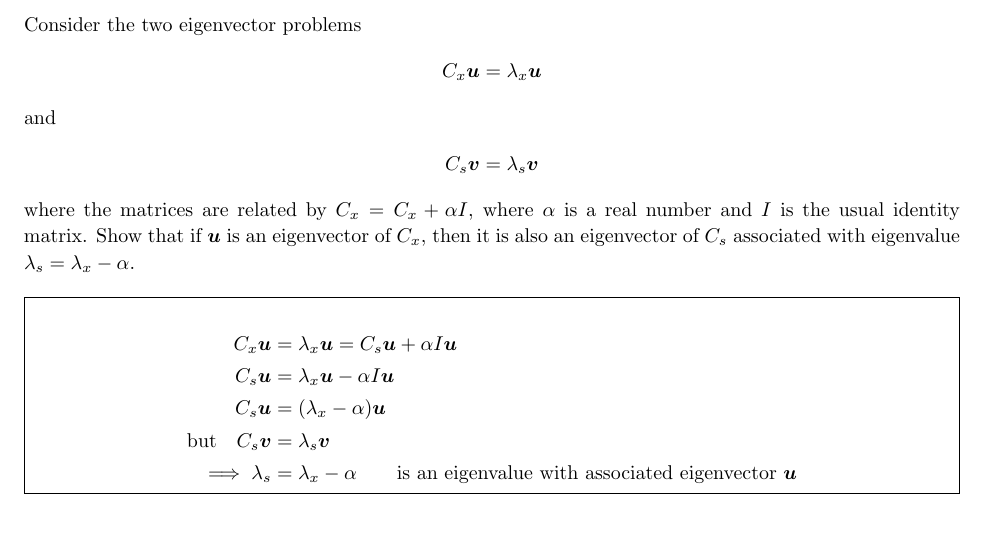
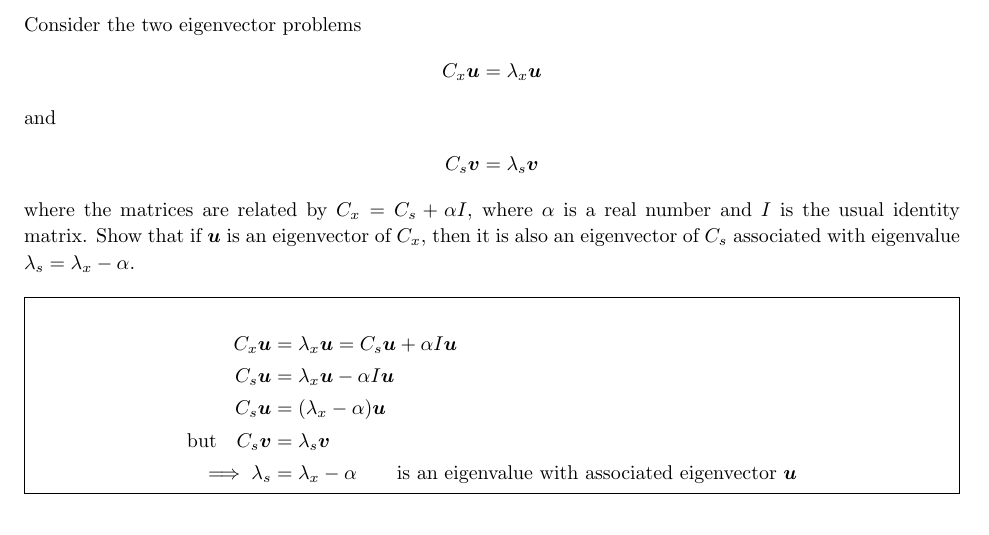
Before and after one commit to keholmbeck/Math_521, a LaTeX problem sheet (HW4/tex/hw4.tex): part of page 2 of 5, cut so that both start at the same text. Compiled offline with pdfLaTeX.

Commit message:
Updating HW4
seems to be working better.

```diff
--- a/HW4/tex/hw4.tex
+++ b/HW4/tex/hw4.tex
@@ -57,7 +57,7 @@ and
 \begin{align*}
 	C_s \bm{v} = \lambda_s \bm{v}
 \end{align*}
-where the matrices are related by $C_x = C_x + \alpha I$, where $\alpha$ is a real number and $I$ is the usual identity matrix. Show that if $\bm{u}$ is an eigenvector of $C_x$, then it is also an eigenvector of $C_s$ associated with eigenvalue $\lambda_s = \lambda_x -\alpha$.
+where the matrices are related by $C_x = C_s + \alpha I$, where $\alpha$ is a real number and $I$ is the usual identity matrix. Show that if $\bm{u}$ is an eigenvector of $C_x$, then it is also an eigenvector of $C_s$ associated with eigenvalue $\lambda_s = \lambda_x -\alpha$.
 \\
 \\
 \problemAnswer{
```
Also changed, not shown: HW4/KL_Procedure.pdf (added), 3 other files.
